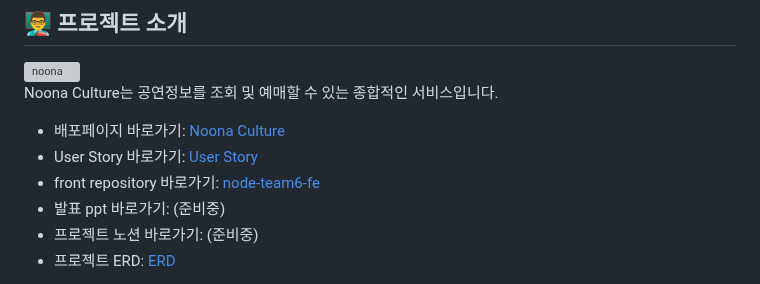
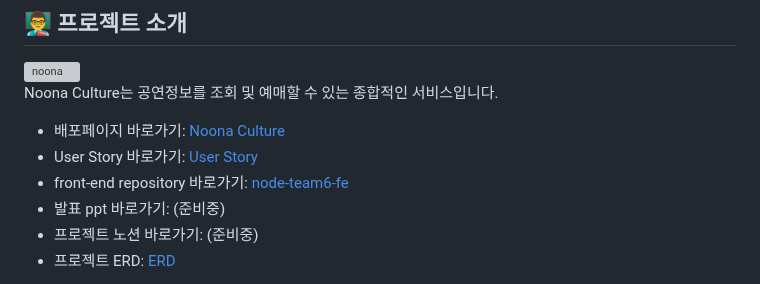
Before and after one commit to hhhyeon97/node-team6-be, a Markdown page: README.md, the part around the change. Drawn GitHub-style; grey boxes are pictures that could not be loaded.

Commit message:
[docs] 내용 수정

```diff
--- a/README.md
+++ b/README.md
@@ -25,7 +25,7 @@ Noona Culture는 공연정보를 조회 및 예매할 수 있는 종합적인
 
 - 배포페이지 바로가기: [Noona Culture](https://noona-culture.netlify.app/)
 - User Story 바로가기: [User Story](https://docs.google.com/spreadsheets/d/1HGgDP4rUhWvZL-eKAirGMlfbq1DQ98yUOebkyV5f2GQ/edit?gid=0#gid=0)
-- front repository 바로가기: [node-team6-fe](https://github.com/hhhyeon97/node-team6-fe)
+- front-end repository 바로가기: [node-team6-fe](https://github.com/hhhyeon97/node-team6-fe)
 - 발표 ppt 바로가기: (준비중)
 - 프로젝트 노션 바로가기: (준비중)
 - 프로젝트 ERD: [ERD](https://app.diagrams.net/#G1Z4yWPmKpvHqm78CCv1bmOwMLuUIFFN_Q#%7B%22pageId%22%3A%22eOnixxZUXJWLaz6sClB1%22%7D)
```
